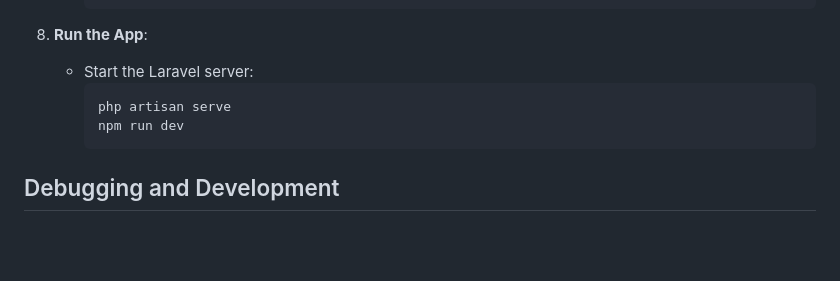
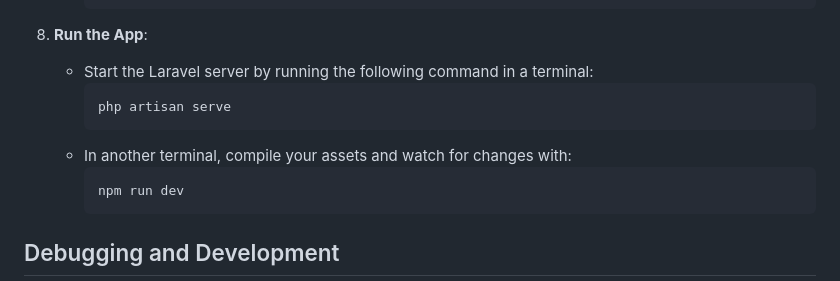
Before and after one commit to ronhedwigzape/za-wrappe, a Markdown page: README.md, the part around the change printed below. Drawn GitHub-style; blank space fills up the shorter version.

Commit message:
docs: update README.md

````diff
--- a/README.md
+++ b/README.md
@@ -60,9 +60,12 @@ Before starting, ensure you have:
       ```
 
 8. **Run the App**:
-    - Start the Laravel server:
+    - Start the Laravel server by running the following command in a terminal:
       ```
       php artisan serve
+      ```
+    - In another terminal, compile your assets and watch for changes with:
+      ```
       npm run dev
       ```
 
````
Also changed, not shown: other parts of README.md (+2 -2 lines).
